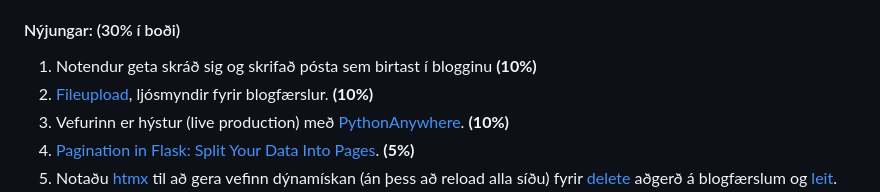
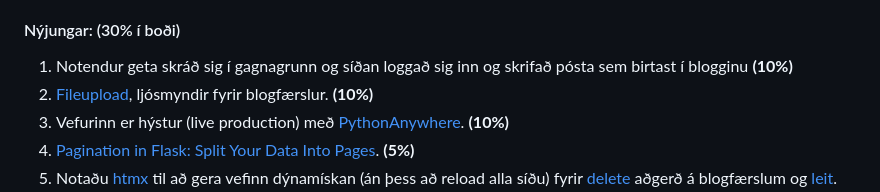
Before and after one commit to vefthroun/VEF2VF05CU, a Markdown page: Verkefni5/README.md, the part around the change. GitHub-like rendering.

Commit message:
v5 námsmat

```diff
--- a/Verkefni5/README.md
+++ b/Verkefni5/README.md
@@ -40,7 +40,7 @@ Eftirfarandi verkþættir eru metnir til einkunna: <br>
 
 #### Nýjungar: (30% í boði)
 
-1. Notendur geta skráð sig og skrifað pósta sem birtast í blogginu **(10%)**
+1. Notendur geta skráð sig í gagnagrunn og síðan loggað sig inn og skrifað pósta sem birtast í blogginu **(10%)**
 1. [Fileupload](https://flask.palletsprojects.com/en/2.3.x/patterns/fileuploads/), ljósmyndir fyrir blogfærslur. **(10%)**
 1. Vefurinn er hýstur (live production) með [PythonAnywhere](https://www.pythonanywhere.com/). **(10%)**
 1. [Pagination in Flask: Split Your Data Into Pages](https://www.youtube.com/watch?v=U18hO1ngZEQ).  **(5%)**
```
